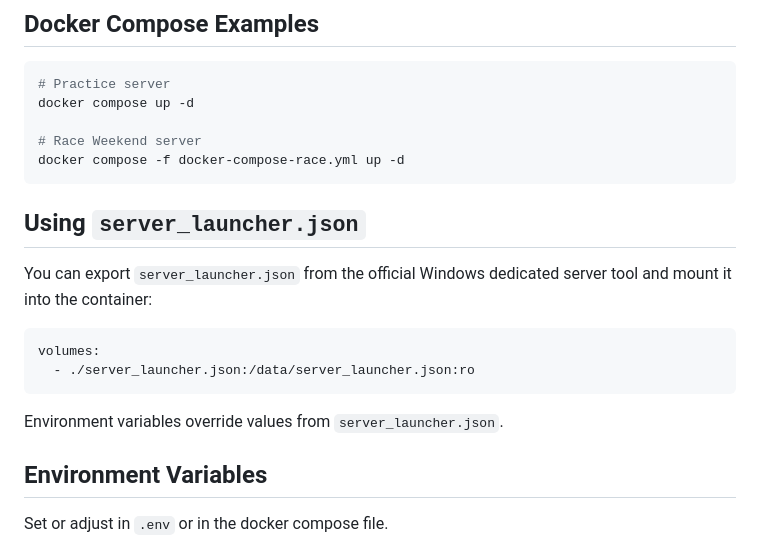
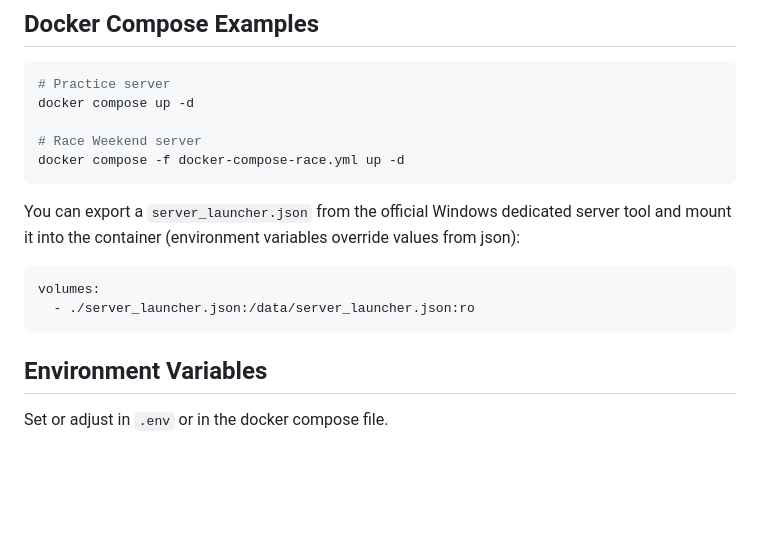
Before and after one commit to zino1337/acevo-server, a Markdown page: README.md, the part around the change. Drawn GitHub-style; blank space fills up the shorter version.

````diff
--- a/README.md
+++ b/README.md
@@ -73,16 +73,12 @@ docker compose up -d
 docker compose -f docker-compose-race.yml up -d
 ```
 
-## Using `server_launcher.json`
-
-You can export `server_launcher.json` from the official Windows dedicated server tool and mount it into the container:
+You can export a `server_launcher.json` from the official Windows dedicated server tool and mount it into the container (environment variables override values from json):
 
 ```yaml
 volumes:
   - ./server_launcher.json:/data/server_launcher.json:ro
 ```
-
-Environment variables override values from `server_launcher.json`.<br/>
 
 ## Environment Variables
 
````
